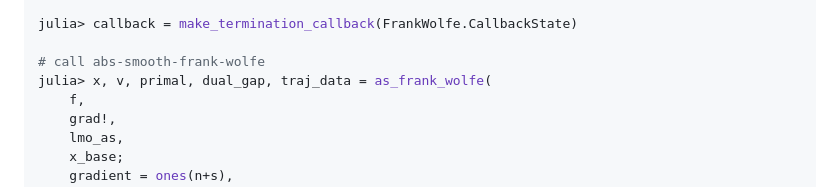
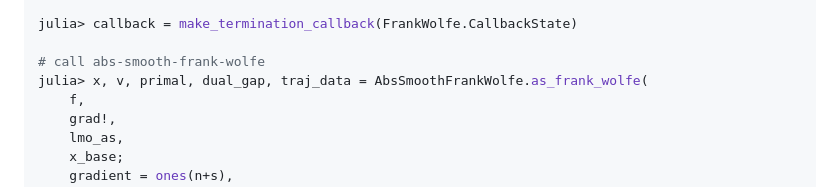
Before and after one commit to ZIB-IOL/AbsSmoothFrankWolfe.jl, a Markdown page: README.md, the part around the change. GitHub-like rendering.

```diff
--- a/README.md
+++ b/README.md
@@ -104,7 +104,7 @@ end
 julia> callback = make_termination_callback(FrankWolfe.CallbackState)
 
 # call abs-smooth-frank-wolfe
-julia> x, v, primal, dual_gap, traj_data = as_frank_wolfe(
+julia> x, v, primal, dual_gap, traj_data = AbsSmoothFrankWolfe.as_frank_wolfe(
     f,
     grad!,
     lmo_as,
```
